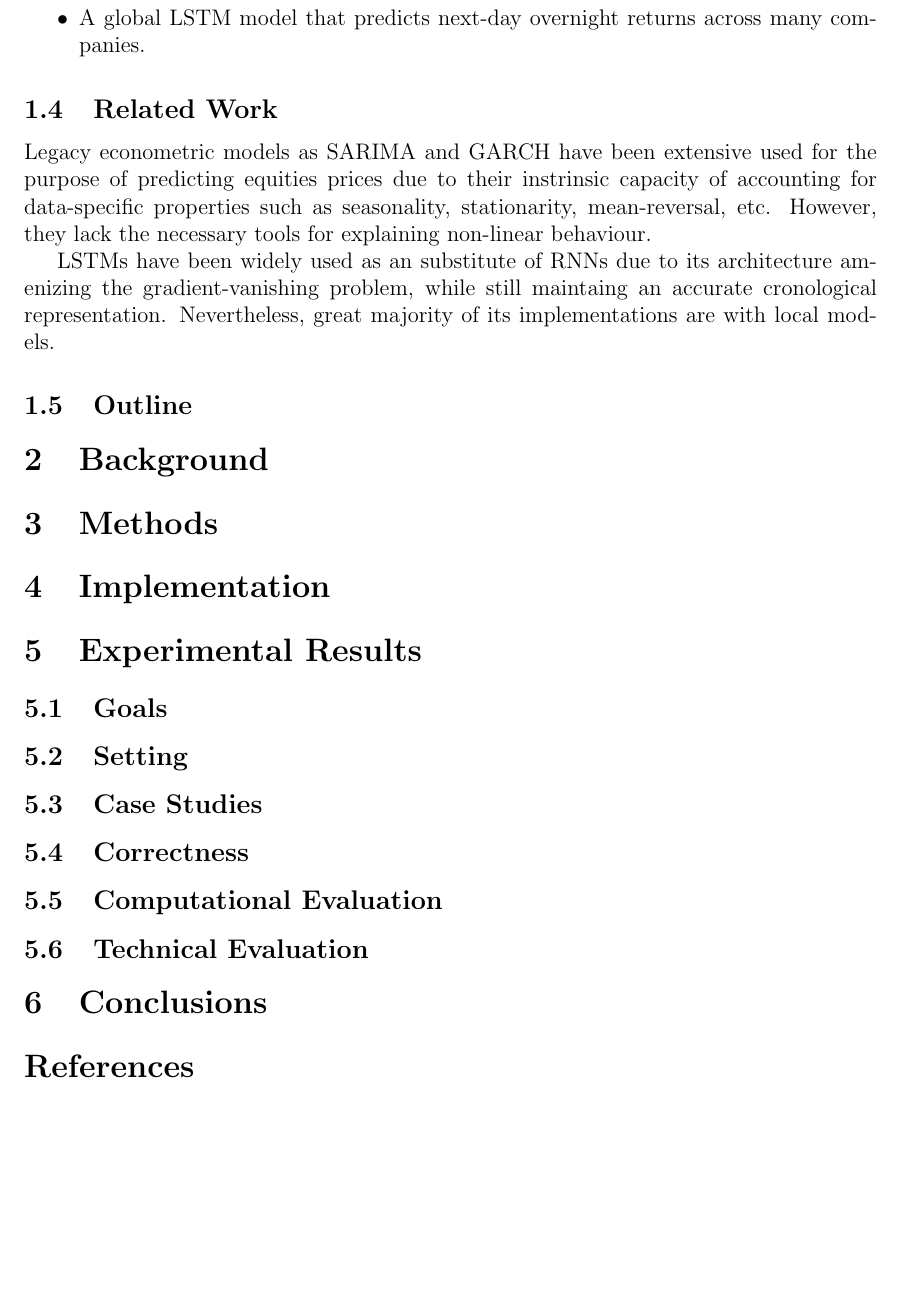
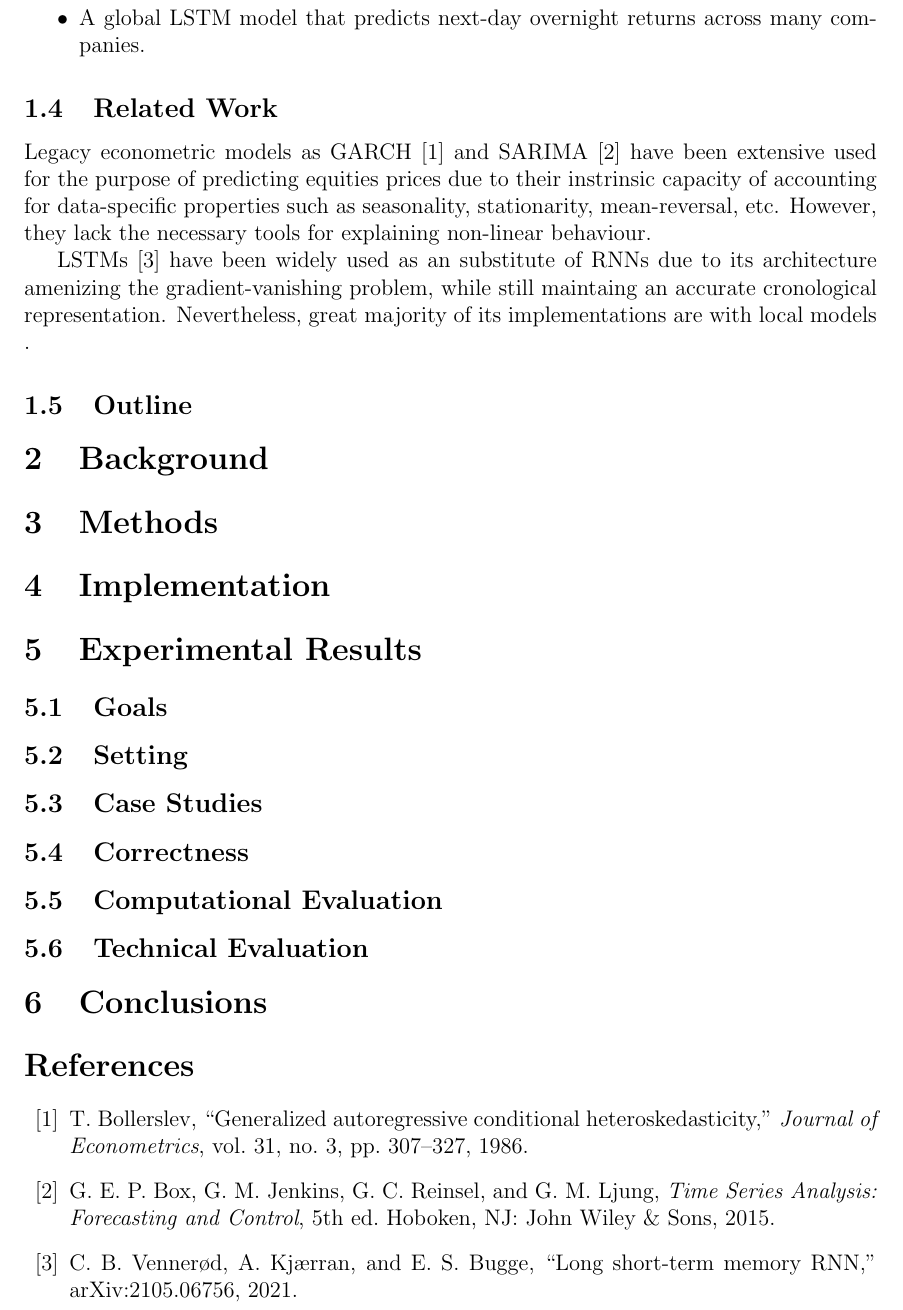
Before and after one commit to barussifelipe/timeseries_analysis, a LaTeX paper (ref/vvsi.tex): part of page 2 of 2, cut so that both start at the same text, the shorter picture padded with empty space. Compiled offline with pdfLaTeX.

Commit message:
Cite SARIMA GARCH and LSTM references

```diff
--- a/ref/vvsi.tex
+++ b/ref/vvsi.tex
@@ -36,9 +36,9 @@ In this project, we have two main contributions:
 \end{itemize}
 
 \subsection{Related Work}
-Legacy econometric models as SARIMA and GARCH have been extensive used for the purpose of predicting equities prices due to their instrinsic capacity of accounting for data-specific properties such as seasonality, stationarity, mean-reversal, etc. However, they lack the necessary tools for explaining non-linear behaviour.
+Legacy econometric models as GARCH \cite{bollerslev1986} and SARIMA \cite{box2015} have been extensive used for the purpose of predicting equities prices due to their instrinsic capacity of accounting for data-specific properties such as seasonality, stationarity, mean-reversal, etc. However, they lack the necessary tools for explaining non-linear behaviour.
 
-LSTMs have been widely used as an substitute of RNNs due to its architecture amenizing the gradient-vanishing problem, while still maintaing an accurate cronological representation. Nevertheless, great majority of its implementations are with local models.
+LSTMs \cite{vennerod2021} have been widely used as an substitute of RNNs due to its architecture amenizing the gradient-vanishing problem, while still maintaing an accurate cronological representation. Nevertheless, great majority of its implementations are with local models .
 
 \subsection{Outline}
 % Give an outline of the report structure using one short sentence per section.
@@ -84,7 +84,19 @@ LSTMs have been widely used as an substitute of RNNs due to its architecture ame
 % Summarize the work and outline possible future developments.
 
 \begin{thebibliography}{99}
-% Add one \bibitem entry for every paper or book cited in the main text.
+\bibitem{bollerslev1986}
+T. Bollerslev,
+``Generalized autoregressive conditional heteroskedasticity,''
+\textit{Journal of Econometrics}, vol. 31, no. 3, pp. 307--327, 1986.
+
+\bibitem{box2015}
+G. E. P. Box, G. M. Jenkins, G. C. Reinsel, and G. M. Ljung,
+\textit{Time Series Analysis: Forecasting and Control}, 5th ed.
+Hoboken, NJ: John Wiley \& Sons, 2015.
+
+\bibitem{vennerod2021}
+C. B. Venner{\o}d, A. Kj{\ae}rran, and E. S. Bugge,
+``Long short-term memory RNN,'' arXiv:2105.06756, 2021.
 \end{thebibliography}
 
 \end{document}
```
Also changed, not shown: ref/references.md (+9 -3 lines).
